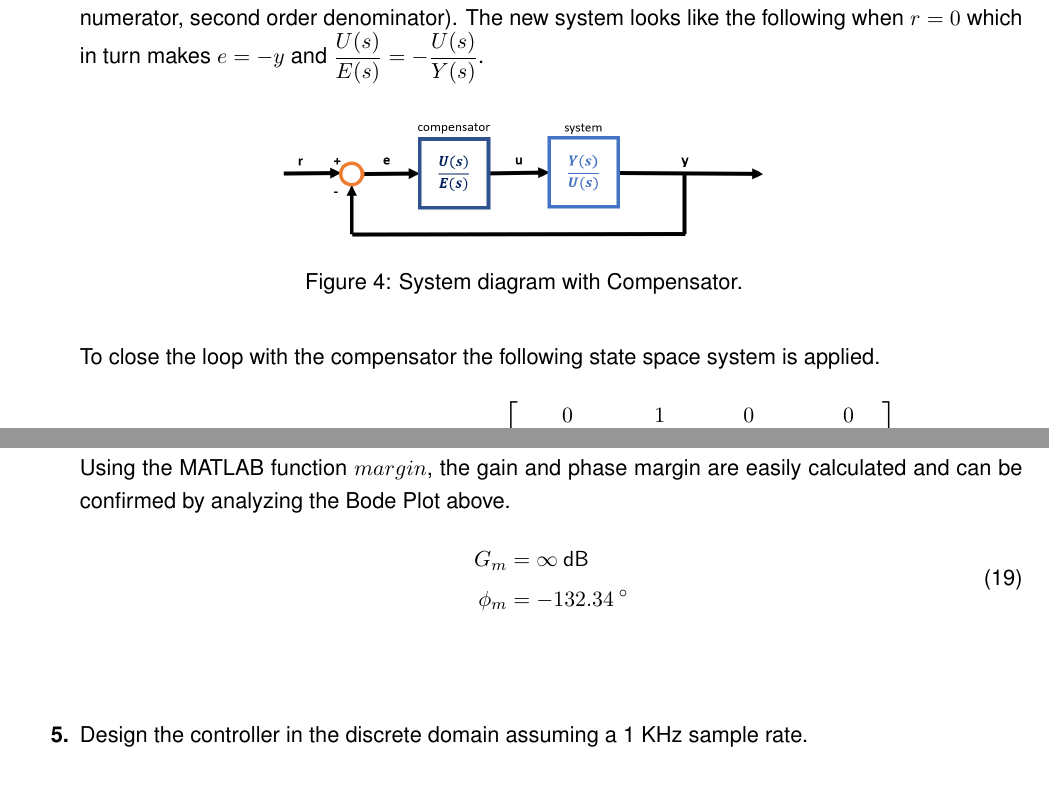
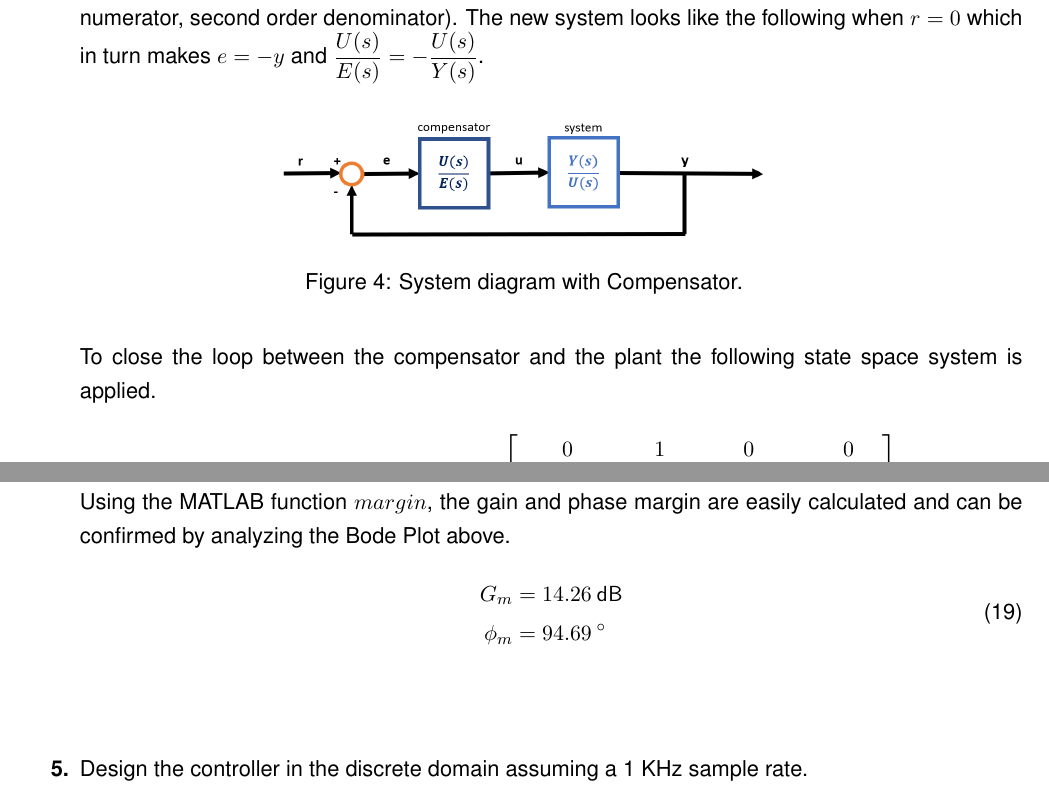
Before and after one commit to sturdivant20/optimal, a LaTeX problem sheet (HW0/solution.tex): two parts of pages 6 and 7 of 9, joined at a grey line, cut so that both start at the same text. The pictures show the PDF file HW0/solution.pdf that the author committed with the source.

Commit message:
updated bode plot

```diff
--- a/HW0/solution.tex
+++ b/HW0/solution.tex
@@ -403,8 +403,8 @@
     \caption{System diagram with Compensator.}
   \end{figure}
 
-  To close the loop with the compensator the following state space system is
-  applied.
+  To close the loop between the compensator and the plant the following state
+  space system is applied.
   \begin{equation}
     \begin{split}
       A_{cl} =
@@ -449,8 +449,8 @@
   calculated and can be confirmed by analyzing the Bode Plot above.
   \begin{equation}
     \begin{split}
-      G_m &= \infty \:\si{dB} \\
-      \phi_m &= -132.34 \:\si{\degree}
+      G_m &= 14.26 \:\si{dB} \\
+      \phi_m &= 94.69 \:\si{\degree}
     \end{split}
   \end{equation}
 
```
Also changed, not shown: HW0/media/p3.png, HW0/media/p4.png, HW0/solution.pdf, HW0/solution.tex (4 more changed lines), 1 other file.
